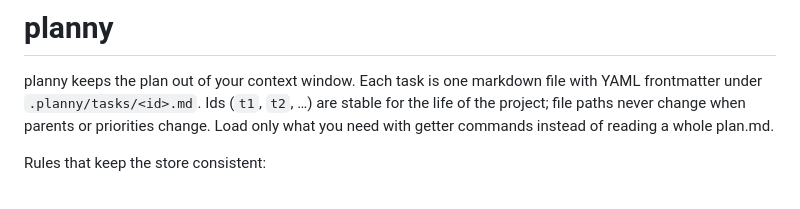
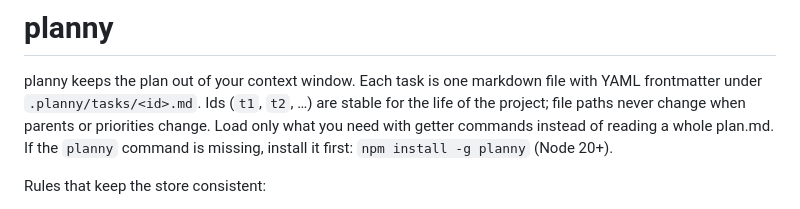
Before and after one commit to iAmMichaelConnor/planny, a Markdown page: skills/planny/SKILL.md, the part around the change. Rendered like a GitHub page.

```diff
--- a/skills/planny/SKILL.md
+++ b/skills/planny/SKILL.md
@@ -17,7 +17,8 @@ planny keeps the plan out of your context window. Each task is one markdown
 file with YAML frontmatter under `.planny/tasks/<id>.md`. Ids (`t1`, `t2`, …)
 are stable for the life of the project; file paths never change when parents
 or priorities change. Load only what you need with getter commands instead of
-reading a whole plan.md.
+reading a whole plan.md. If the `planny` command is missing, install it
+first: `npm install -g planny` (Node 20+).
 
 Rules that keep the store consistent:
 
```
Also changed, not shown: .planny/tasks/t117.md (added, +20 -0 lines).
